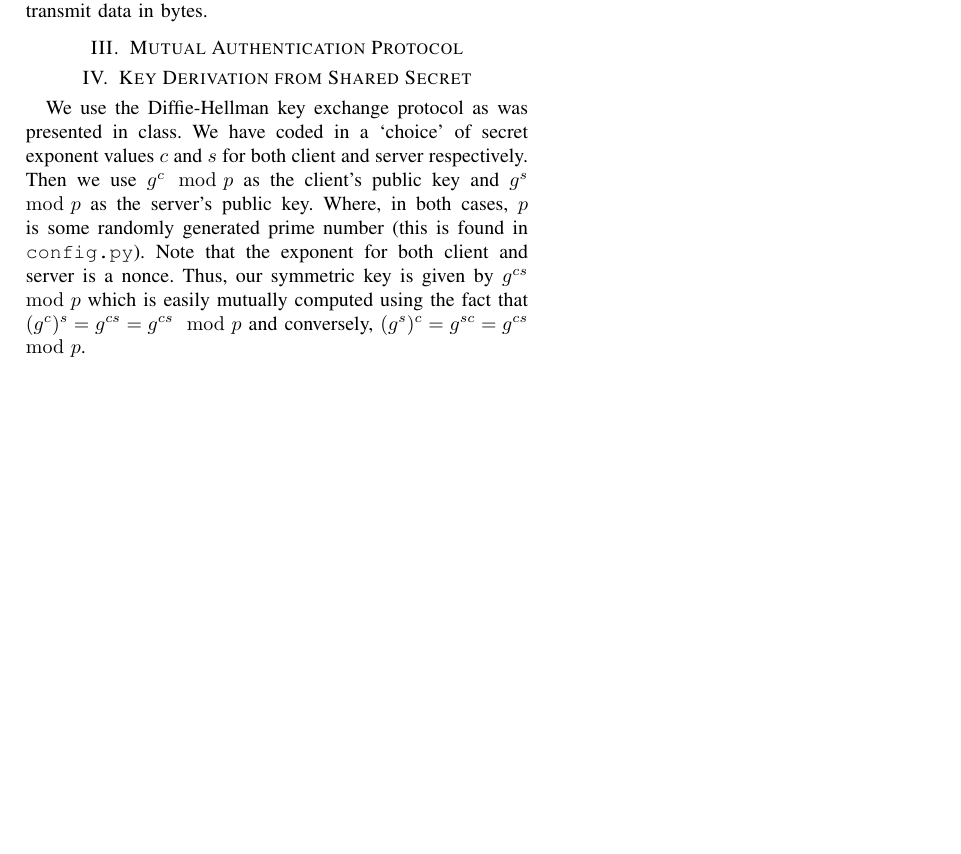
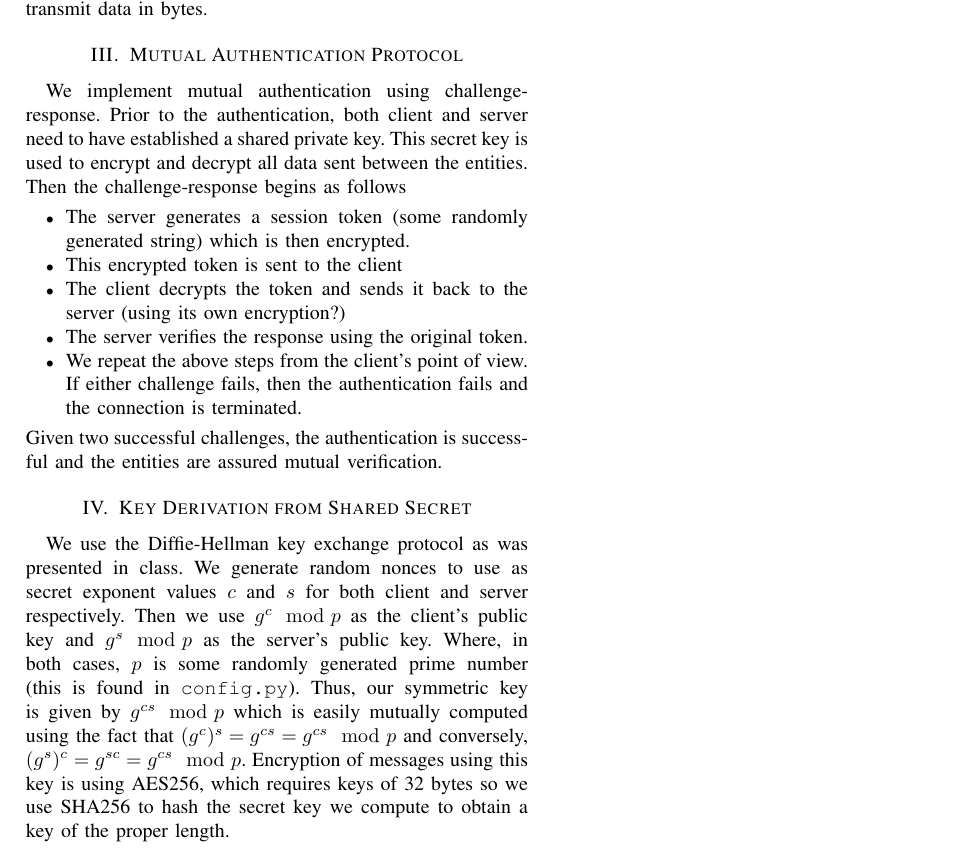
Before and after one commit to jat023/cpen442-a3, a LaTeX paper (writeup.tex): part of the page, cut so that both start at the same text, the shorter picture padded with empty space. Compiled offline with pdfLaTeX.

Commit message:
Added Mutual Auth section
made some changes to key deriv too

```diff
--- a/writeup.tex
+++ b/writeup.tex
@@ -42,14 +42,26 @@ Four CPEN442 students test their knowledge of network programming and exercise u
 \section{Introduction}
 % no \IEEEPARstart
 % We built the program with simplicity in mind. Thus, we chose to do the assignment in Python using a command line interface for the server and client. The
+% We built the program in Python using tkinter for the GUI with the expectation that it look similar to MSN instant messenger.
 
 \section{Data Transmission}
 We use a TCP/IP connection both to send and receive data. The protocol requires that there exists a server operating before a client can connect. The connection will only be established given the correct port number and IP address are supplied. We transmit data in bytes.
 \section{Mutual Authentication Protocol}
+We implement mutual authentication using challenge-response. Prior to the authentication, both client and server need to have established a shared private key. This secret key is used to encrypt and decrypt all data sent between the entities. Then the challenge-response begins as follows
+\begin{itemize}
+	\item The server generates a session token (some randomly generated string) which is then encrypted.
+	\item This encrypted token is sent to the client
+	\item The client decrypts the token and sends it back to the server (using its own encryption?)
+	\item The server verifies the response using the original token.
+	\item We repeat the above steps from the client's point of view. If either challenge fails, then the authentication fails and the connection is terminated.
+\end{itemize}
+Given two successful challenges, the authentication is successful and the entities are assured mutual verification.
+\section{Key Derivation from Shared Secret}
+We use the Diffie-Hellman key exchange protocol as was presented in class. We generate random nonces to use as secret exponent values $c$ and $s$ for both client and server respectively. Then we use $g^c\mod p$ as the client's public key and $g^s\mod p$ as the server's public key. Where, in both cases, $p$ is some randomly generated prime number (this is found in {\tt config.py}).
+% Note that the exponent for both client and server is a nonce.
+Thus, our symmetric key is given by $g^{cs}\mod p$ which is easily mutually computed using the fact that $(g^c)^s = g^{cs} = g^{cs}\mod p$ and conversely, $(g^s)^c = g^{sc} = g^{cs}\mod p$. Encryption of messages using this key is using AES256, which requires keys of 32 bytes so we use SHA256 to hash the secret key we compute to obtain a key of the proper length.
+\section{Production Parameters}
 
-\section{Key Derivation from Shared Secret}
-We use the Diffie-Hellman key exchange protocol as was presented in class. We have coded in a `choice' of secret exponent values $c$ and $s$ for both client and server respectively. Then we use $g^c\mod p$ as the client's public key and $g^s\mod p$ as the server's public key. Where, in both cases, $p$ is some randomly generated prime number (this is found in {\tt config.py}). Note that the exponent for both client and server is a nonce. Thus, our symmetric key is given by $g^{cs}\mod p$ which is easily mutually computed using the fact that $(g^c)^s = g^{cs} = g^{cs}\mod p$ and conversely, $(g^s)^c = g^{sc} = g^{cs}\mod p$.
-\section{Production Parameters}
 \section{Code Particulars}
 
 
```
